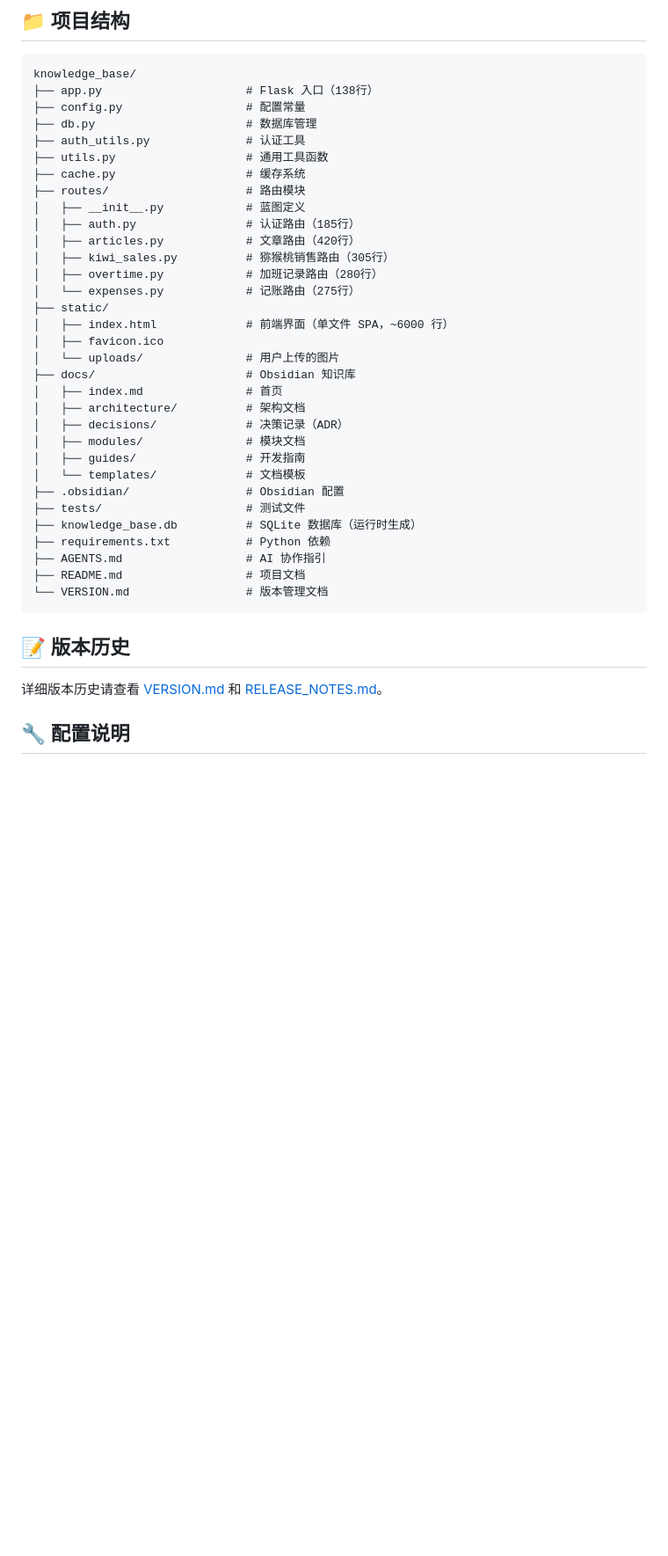
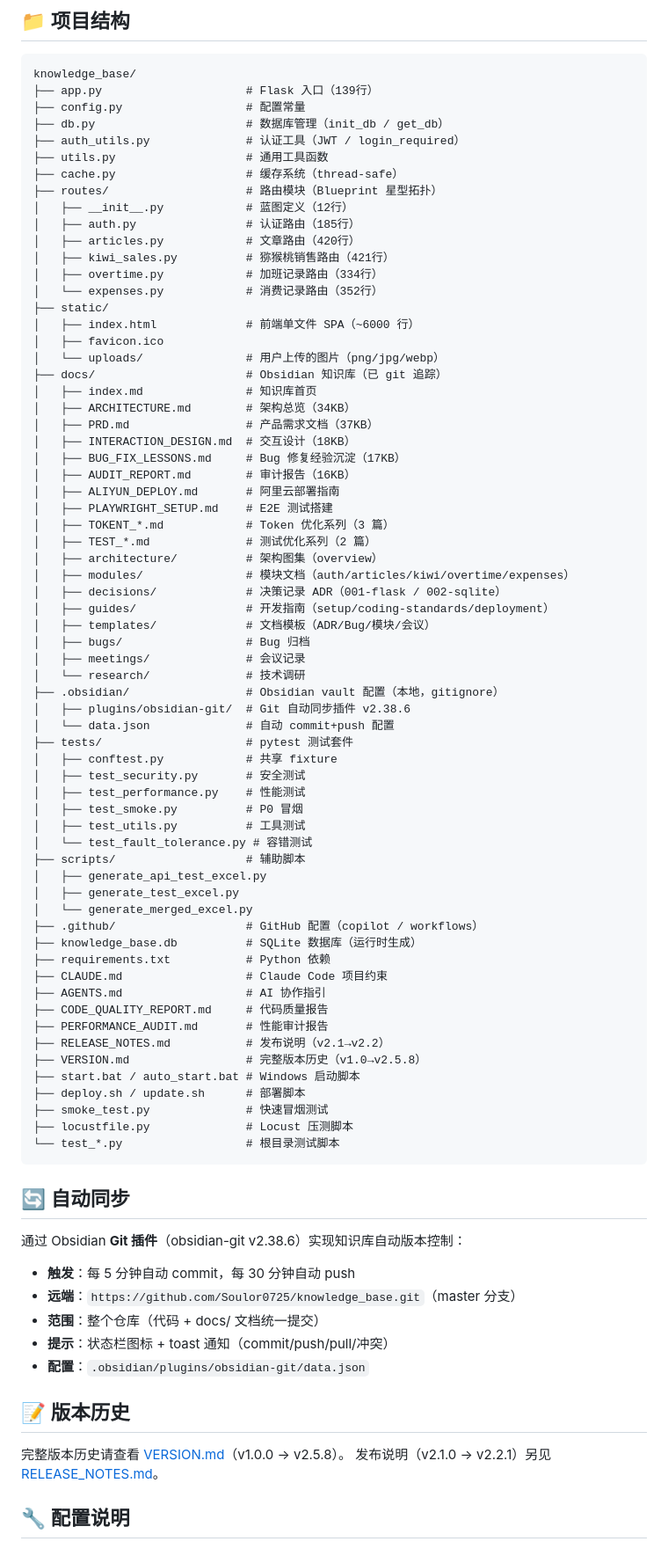
Before and after one commit to Soulor0725/knowledge_base, a Markdown page: README.md, the part around the change. Shown at 88% size. Drawn GitHub-style; blank space fills up the shorter version.

Commit message:
docs: 修复 README 项目结构过时 + 补充 Obsidian Git 自动同步记录
修复 5 类文档问题：
1. README 项目结构树：补全 CLAUDE.md/scripts/.github/根目录测试脚本/deploy 脚本
                    docs/ 补全 bugs/meetings/research 三个子目录
                    列全 docs/ 根层级 md 文件（13篇）
2. README 行数修正：app.py 138→139，kiwi_sales 305→421，overtime 280→334，
                    expenses 275→352
3. VERSION.md v2.5.8：知识库小节新增 obsidian-git 插件 v2.38.6 自动备份配置
4. RELEASE_NOTES.md：加说明指向 VERSION.md（本文件停在 v2.2.1）
5. README 新增「🔄 自动同步」章节：描述触发/远端/范围/提示/配置

````diff
--- a/README.md
+++ b/README.md
@@ -197,42 +197,86 @@ auto_start.bat
 
 ```
 knowledge_base/
-├── app.py                     # Flask 入口（138行）
+├── app.py                     # Flask 入口（139行）
 ├── config.py                  # 配置常量
-├── db.py                      # 数据库管理
-├── auth_utils.py              # 认证工具
+├── db.py                      # 数据库管理（init_db / get_db）
+├── auth_utils.py              # 认证工具（JWT / login_required）
 ├── utils.py                   # 通用工具函数
-├── cache.py                   # 缓存系统
-├── routes/                    # 路由模块
-│   ├── __init__.py            # 蓝图定义
+├── cache.py                   # 缓存系统（thread-safe）
+├── routes/                    # 路由模块（Blueprint 星型拓扑）
+│   ├── __init__.py            # 蓝图定义（12行）
 │   ├── auth.py                # 认证路由（185行）
 │   ├── articles.py            # 文章路由（420行）
-│   ├── kiwi_sales.py          # 猕猴桃销售路由（305行）
-│   ├── overtime.py            # 加班记录路由（280行）
-│   └── expenses.py            # 记账路由（275行）
+│   ├── kiwi_sales.py          # 猕猴桃销售路由（421行）
+│   ├── overtime.py            # 加班记录路由（334行）
+│   └── expenses.py            # 消费记录路由（352行）
 ├── static/
-│   ├── index.html             # 前端界面（单文件 SPA，~6000 行）
+│   ├── index.html             # 前端单文件 SPA（~6000 行）
 │   ├── favicon.ico
-│   └── uploads/               # 用户上传的图片
-├── docs/                      # Obsidian 知识库
-│   ├── index.md               # 首页
-│   ├── architecture/          # 架构文档
-│   ├── decisions/             # 决策记录（ADR）
-│   ├── modules/               # 模块文档
-│   ├── guides/                # 开发指南
-│   └── templates/             # 文档模板
-├── .obsidian/                 # Obsidian 配置
-├── tests/                     # 测试文件
+│   └── uploads/               # 用户上传的图片（png/jpg/webp）
+├── docs/                      # Obsidian 知识库（已 git 追踪）
+│   ├── index.md               # 知识库首页
+│   ├── ARCHITECTURE.md        # 架构总览（34KB）
+│   ├── PRD.md                 # 产品需求文档（37KB）
+│   ├── INTERACTION_DESIGN.md  # 交互设计（18KB）
+│   ├── BUG_FIX_LESSONS.md     # Bug 修复经验沉淀（17KB）
+│   ├── AUDIT_REPORT.md        # 审计报告（16KB）
+│   ├── ALIYUN_DEPLOY.md       # 阿里云部署指南
+│   ├── PLAYWRIGHT_SETUP.md    # E2E 测试搭建
+│   ├── TOKENT_*.md            # Token 优化系列（3 篇）
+│   ├── TEST_*.md              # 测试优化系列（2 篇）
+│   ├── architecture/          # 架构图集（overview）
+│   ├── modules/               # 模块文档（auth/articles/kiwi/overtime/expenses）
+│   ├── decisions/             # 决策记录 ADR（001-flask / 002-sqlite）
+│   ├── guides/                # 开发指南（setup/coding-standards/deployment）
+│   ├── templates/             # 文档模板（ADR/Bug/模块/会议）
+│   ├── bugs/                  # Bug 归档
+│   ├── meetings/              # 会议记录
+│   └── research/              # 技术调研
+├── .obsidian/                 # Obsidian vault 配置（本地，gitignore）
+│   ├── plugins/obsidian-git/  # Git 自动同步插件 v2.38.6
+│   └── data.json              # 自动 commit+push 配置
+├── tests/                     # pytest 测试套件
+│   ├── conftest.py            # 共享 fixture
+│   ├── test_security.py       # 安全测试
+│   ├── test_performance.py    # 性能测试
+│   ├── test_smoke.py          # P0 冒烟
+│   ├── test_utils.py          # 工具测试
+│   └── test_fault_tolerance.py # 容错测试
+├── scripts/                   # 辅助脚本
+│   ├── generate_api_test_excel.py
+│   ├── generate_test_excel.py
+│   └── generate_merged_excel.py
+├── .github/                   # GitHub 配置（copilot / workflows）
 ├── knowledge_base.db          # SQLite 数据库（运行时生成）
 ├── requirements.txt           # Python 依赖
+├── CLAUDE.md                  # Claude Code 项目约束
 ├── AGENTS.md                  # AI 协作指引
-├── README.md                  # 项目文档
-└── VERSION.md                 # 版本管理文档
+├── CODE_QUALITY_REPORT.md     # 代码质量报告
+├── PERFORMANCE_AUDIT.md       # 性能审计报告
+├── RELEASE_NOTES.md           # 发布说明（v2.1→v2.2）
+├── VERSION.md                 # 完整版本历史（v1.0→v2.5.8）
+├── start.bat / auto_start.bat # Windows 启动脚本
+├── deploy.sh / update.sh      # 部署脚本
+├── smoke_test.py              # 快速冒烟测试
+├── locustfile.py              # Locust 压测脚本
+└── test_*.py                  # 根目录测试脚本
 ```
+
+## 🔄 自动同步
+
+通过 Obsidian **Git 插件**（obsidian-git v2.38.6）实现知识库自动版本控制：
+
+- **触发**：每 5 分钟自动 commit，每 30 分钟自动 push
+- **远端**：`https://github.com/Soulor0725/knowledge_base.git`（master 分支）
+- **范围**：整个仓库（代码 + docs/ 文档统一提交）
+- **提示**：状态栏图标 + toast 通知（commit/push/pull/冲突）
+- **配置**：`.obsidian/plugins/obsidian-git/data.json`
 
 ## 📝 版本历史
 
-详细版本历史请查看 [VERSION.md](VERSION.md) 和 [RELEASE_NOTES.md](RELEASE_NOTES.md)。
+完整版本历史请查看 [VERSION.md](VERSION.md)（v1.0.0 → v2.5.8）。
+发布说明（v2.1.0 → v2.2.1）另见 [RELEASE_NOTES.md](RELEASE_NOTES.md)。
 
 ## 🔧 配置说明
 
````
Also changed, not shown: RELEASE_NOTES.md (+5 -0 lines), VERSION.md (+7 -0 lines).
